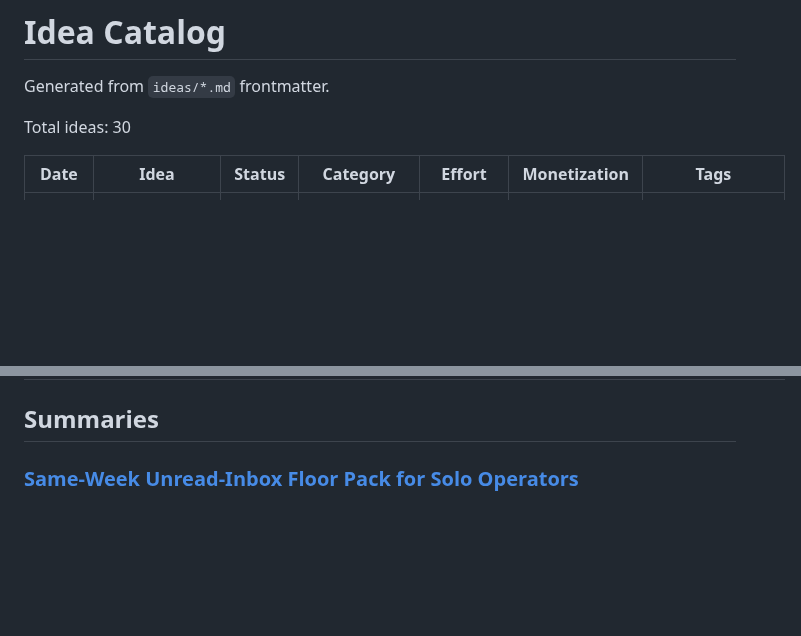
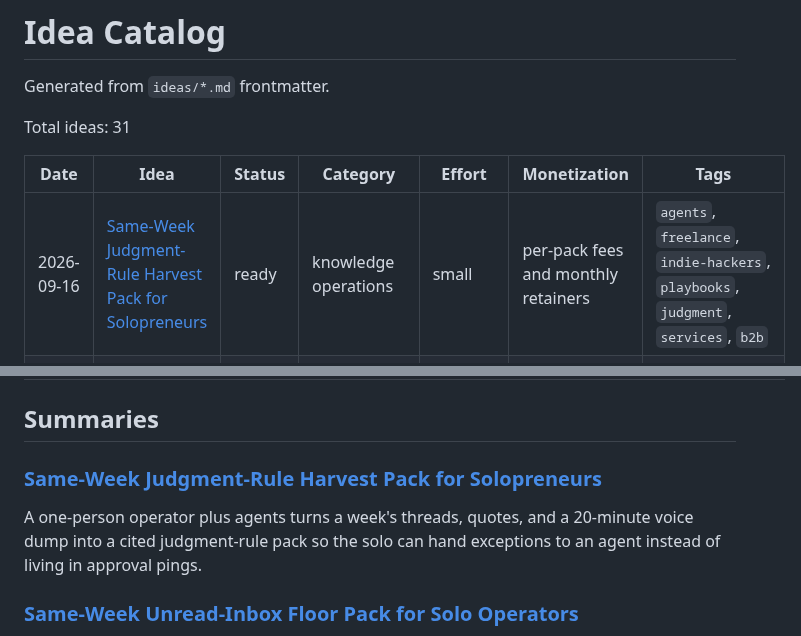
Before and after one commit to ear2earGrin/ai-daily-ideas, a Markdown page: INDEX.md, 2 parts joined by grey strips. Drawn GitHub-style; blank space fills up the shorter version.

Commit message:
Add 2026-09-16 judgment-rule harvest pack and refresh INDEX

```diff
--- a/INDEX.md
+++ b/INDEX.md
@@ -2,10 +2,11 @@
 
 Generated from `ideas/*.md` frontmatter.
 
-Total ideas: 30
+Total ideas: 31
 
 | Date | Idea | Status | Category | Effort | Monetization | Tags |
 | --- | --- | --- | --- | --- | --- | --- |
+| 2026-09-16 | [Same-Week Judgment-Rule Harvest Pack for Solopreneurs](ideas/2026-09-16-judgment-rule-harvest-pack.md) | ready | knowledge operations | small | per-pack fees and monthly retainers | `agents`, `freelance`, `indie-hackers`, `playbooks`, `judgment`, `services`, `b2b` |
 | 2026-09-15 | [Same-Week Unread-Inbox Floor Pack for Solo Operators](ideas/2026-09-15-unread-inbox-floor-pack.md) | ready | back-office operations | small | per-pack fees and monthly retainers | `agents`, `freelance`, `support`, `refunds`, `email`, `services`, `b2b` |
 | 2026-09-15 | [Same-Week Agent Exception + Cost Control Pack for Solopreneurs](ideas/2026-09-15-agent-exception-control-pack.md) | ready | agent operations | small | per-pack fees and monthly retainers | `agents`, `freelance`, `indie-hackers`, `observability`, `costs`, `services`, `b2b` |
 | 2026-09-14 | [Same-Week Niche Directory + Ad-Slot Pack for Solo Sellers](ideas/2026-09-14-niche-directory-adslot-pack.md) | ready | distribution operations | small | per-pack fees and monthly refresh retainers | `agents`, `directory`, `seo`, `leads`, `x`, `services`, `b2b` |
@@ -38,6 +39,10 @@ Total ideas: 30
 | 2026-05-14 | [AI Automation Digital Plumber Service for Small Real Estate Agents](ideas/2026-05-14-real-estate-digital-plumber.md) | ready | real estate operations | medium | monthly retainers | `agents`, `real-estate`, `automation`, `services`, `b2b` |
 
 ## Summaries
+
+### [Same-Week Judgment-Rule Harvest Pack for Solopreneurs](ideas/2026-09-16-judgment-rule-harvest-pack.md)
+
+A one-person operator plus agents turns a week's threads, quotes, and a 20-minute voice dump into a cited judgment-rule pack so the solo can hand exceptions to an agent instead of living in approval pings.
 
 ### [Same-Week Unread-Inbox Floor Pack for Solo Operators](ideas/2026-09-15-unread-inbox-floor-pack.md)
 
```
Also changed, not shown: ideas/2026-09-16-judgment-rule-harvest-pack.md (added, +123 -0 lines).
